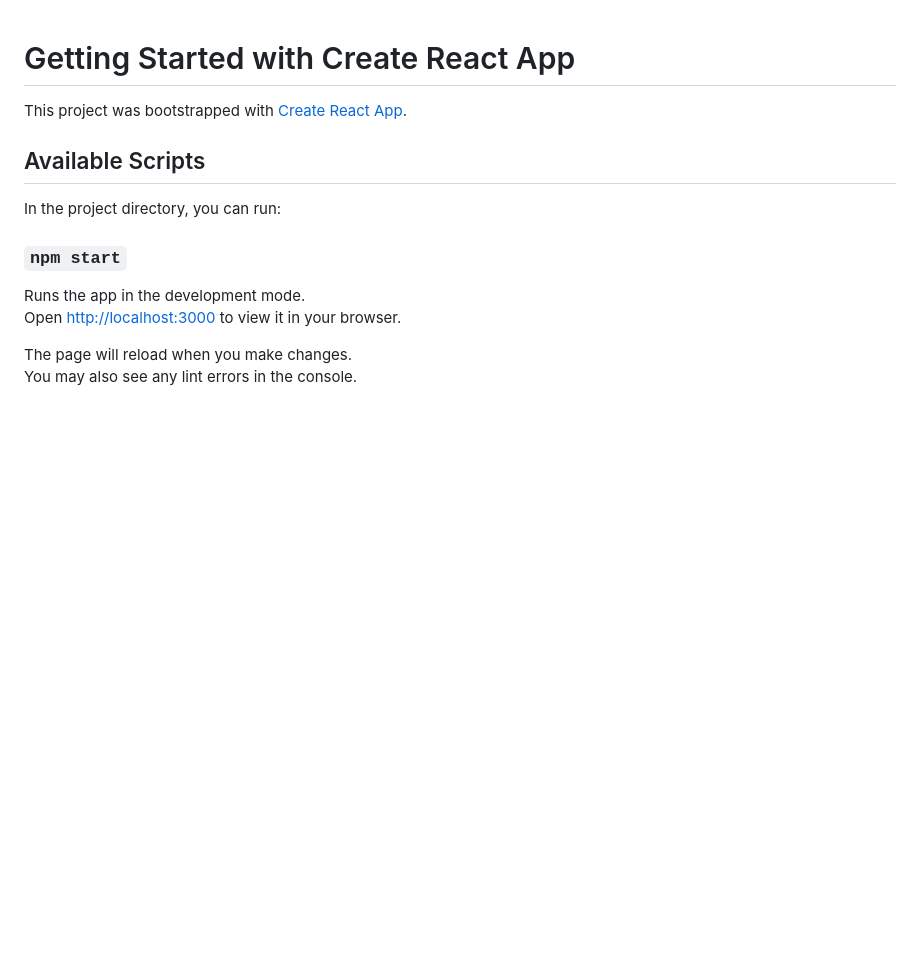
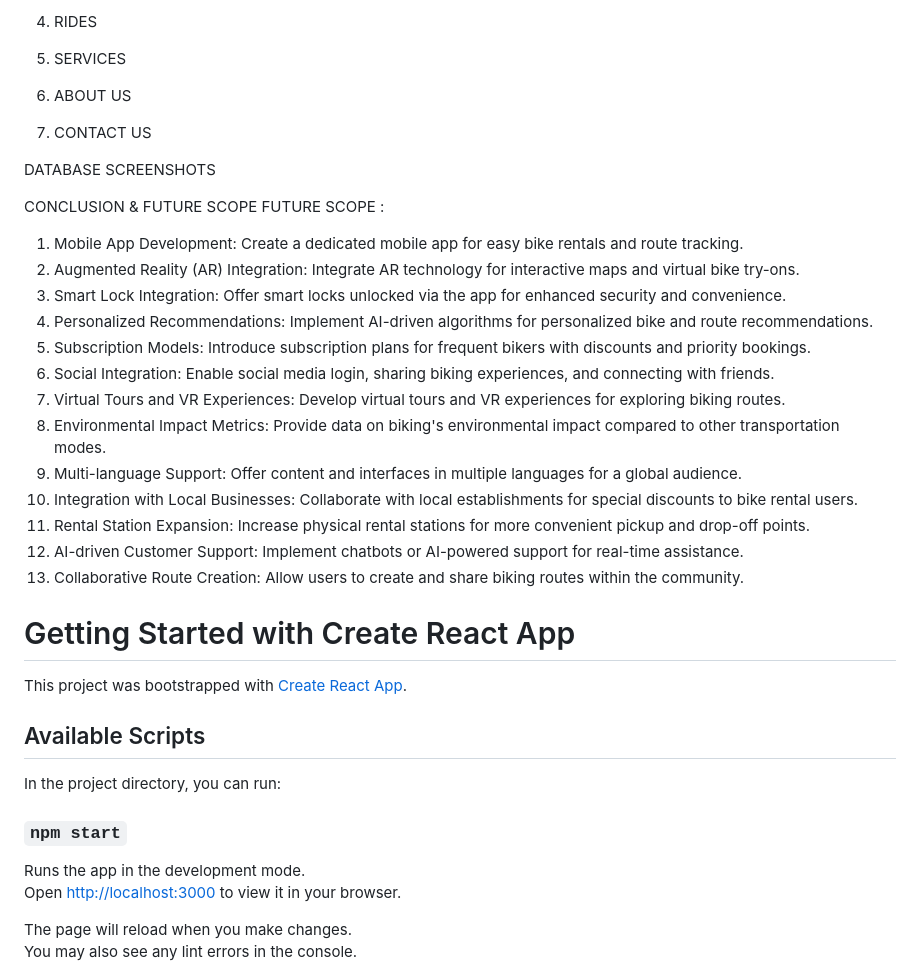
Before and after one commit to thehrsr/Vamos, a Markdown page: README.md, the part around one of its changes. Rendered like a GitHub page; blank space fills up the shorter version.

```diff
--- a/README.md
+++ b/README.md
@@ -1,3 +22,51 @@
+4.	RIDES
+
+
+
+5.	SERVICES
+
+
+
+6.	ABOUT US
+
+
+
+
+
+
+
+7.	CONTACT US
+
+
+
+
+
+
+
+DATABASE SCREENSHOTS
+
+
+
+
+
+
+CONCLUSION & FUTURE SCOPE
+FUTURE SCOPE :
+1.	Mobile App Development: Create a dedicated mobile app for easy bike rentals and route tracking.
+2.	Augmented Reality (AR) Integration: Integrate AR technology for interactive maps and virtual bike try-ons.
+3.	Smart Lock Integration: Offer smart locks unlocked via the app for enhanced security and convenience.
+4.	Personalized Recommendations: Implement AI-driven algorithms for personalized bike and route recommendations.
+5.	Subscription Models: Introduce subscription plans for frequent bikers with discounts and priority bookings.
+6.	Social Integration: Enable social media login, sharing biking experiences, and connecting with friends.
+7.	Virtual Tours and VR Experiences: Develop virtual tours and VR experiences for exploring biking routes.
+8.	Environmental Impact Metrics: Provide data on biking's environmental impact compared to other transportation modes.
+9.	Multi-language Support: Offer content and interfaces in multiple languages for a global audience.
+10.	Integration with Local Businesses: Collaborate with local establishments for special discounts to bike rental users.
+11.	Rental Station Expansion: Increase physical rental stations for more convenient pickup and drop-off points.
+12.	AI-driven Customer Support: Implement chatbots or AI-powered support for real-time assistance.
+13.	Collaborative Route Creation: Allow users to create and share biking routes within the community.
+
+
 # Getting Started with Create React App
 
 This project was bootstrapped with [Create React App](https://github.com/facebook/create-react-app).
```
Also changed, not shown: other parts of README.md (+21 -0 lines).
